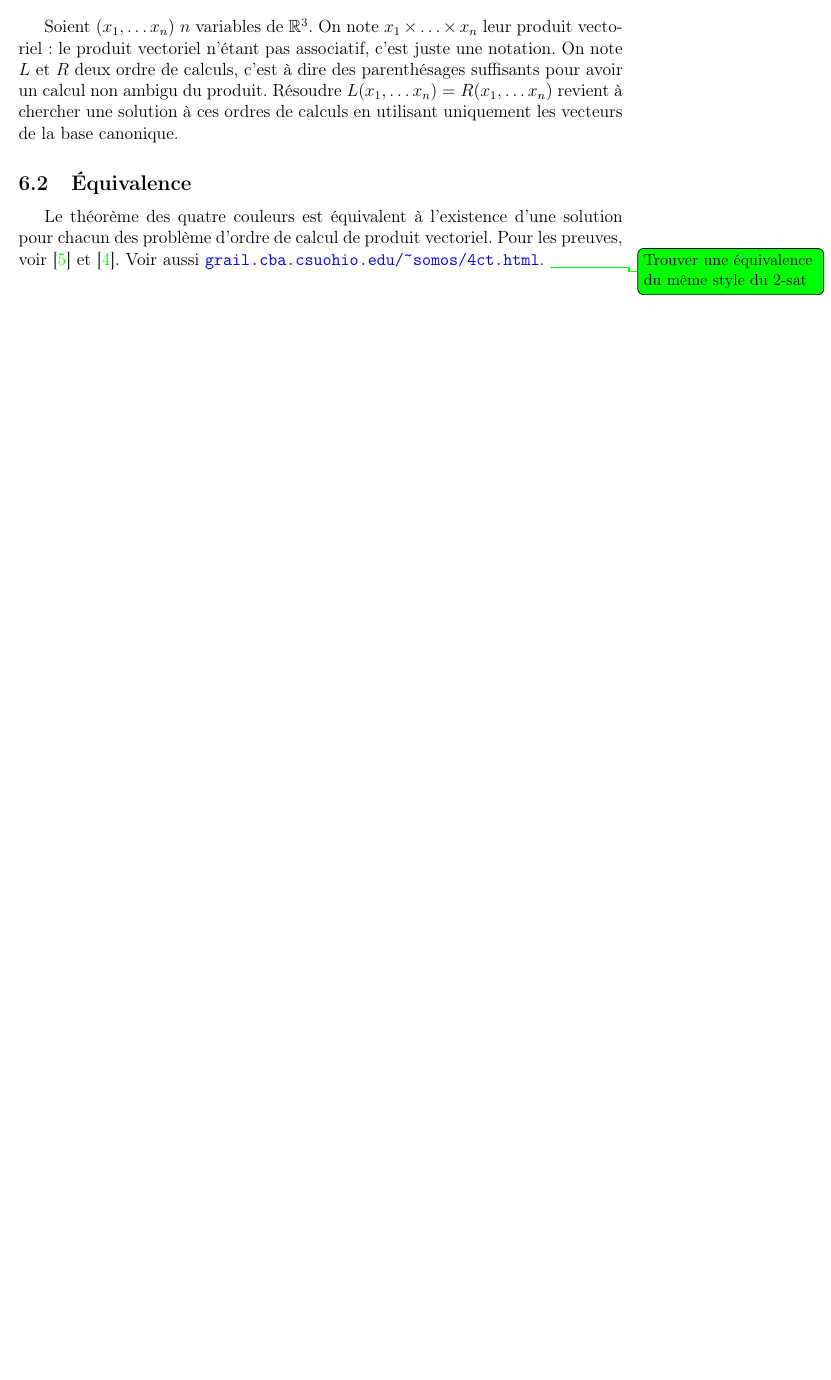
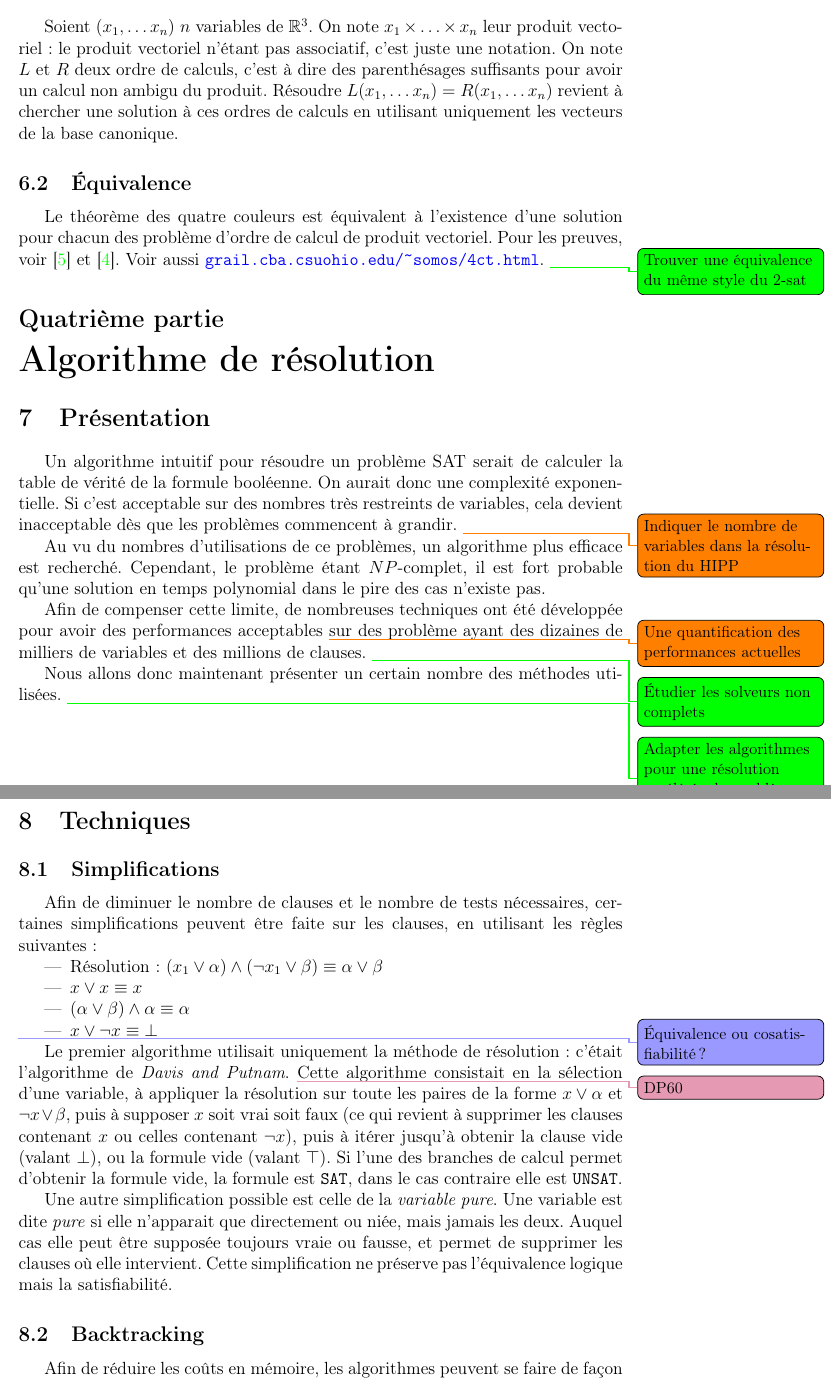
Before and after one commit to dwarfmaster/TIPE_dossier, a LaTeX document (main.tex, which reads reso/reso.tex): part of page 7 of 7 before the commit and two parts of pages 7 and 8 of 9 after it, the two joined at a grey line, cut so that both start at the same text, the shorter picture padded with empty space. Compiled offline with pdfLaTeX.

Commit message:
Début des techniques de résolution

```diff
--- a/main.tex
+++ b/main.tex
@@ -17,6 +17,9 @@
 \part{Théorème des quatres couleurs}
 \input{4col/4col.tex}
 
+\part{Algorithme de résolution}
+\input{reso/reso.tex}
+
 \bibliographystyle{plain}
 \bibliography{sources}
 \end{document}
--- /dev/null
+++ b/reso/reso.tex
@@ -0,0 +1,52 @@
+\section{Présentation}
+Un algorithme intuitif pour résoudre un problème SAT serait de calculer la
+table de vérité de la formule booléenne. On aurait donc une complexité
+exponentielle. Si c'est acceptable sur des nombres très restreints de
+variables, cela devient inacceptable dès que les problèmes commencent à
+grandir. \todo{Indiquer le nombre de variables dans la résolution du HIPP}
+
+Au vu du nombres d'utilisations de ce problèmes, un algorithme plus efficace
+est recherché. Cependant, le problème étant $NP$-complet, il est fort probable
+qu'une solution en temps polynomial dans le pire des cas n'existe pas.
+
+Afin de compenser cette limite, de nombreuses techniques ont été développée
+pour avoir des performances acceptables \todo{Une quantification des
+performances actuelles} sur des problème ayant des dizaines de milliers de
+variables et des millions de clauses.
+\idee{Étudier les solveurs non complets}
+
+Nous allons donc maintenant présenter un certain nombre des méthodes utilisées.
+\idee{Adapter les algorithmes pour une résolution accélérée du problème HIPP}
+
+\section{Techniques}
+\subsection{Simplifications}
+Afin de diminuer le nombre de clauses et le nombre de tests nécessaires,
+certaines simplifications peuvent être faite sur les clauses, en utilisant les
+règles suivantes : \begin{itemize}
+    \item Résolution :
+           $(x_1\vee\alpha) \wedge (\neg x_1\vee\beta) \equiv \alpha\vee\beta$
+    \item $x \vee x \equiv x$
+    \item $(\alpha\vee\beta)\wedge\alpha\equiv\alpha$
+    \item $x\vee\neg x \equiv \bot$
+\end{itemize}
+\demo{Équivalence ou cosatisfiabilité ?}
+
+Le premier algorithme utilisait uniquement la méthode de résolution : c'était
+l'algorithme de \emph{Davis and Putnam}. \tref{DP60} Cette algorithme
+consistait en la sélection d'une variable, à appliquer la résolution sur toute
+les paires de la forme $x\vee\alpha$ et $\neg x\vee\beta$, puis à supposer
+$x$ soit vrai soit faux (ce qui revient à supprimer les clauses contenant $x$
+ou celles contenant $\neg x$), puis à itérer jusqu'à obtenir la clause vide
+(valant $\bot$), ou la formule vide (valant $\top$). Si l'une des branches de
+calcul permet d'obtenir la formule vide, la formule est \texttt{SAT}, dans le
+cas contraire elle est \texttt{UNSAT}.
+
+Une autre simplification possible est celle de la \emph{variable pure}. Une
+variable est dite \emph{pure} si elle n'apparait que directement ou niée, mais
+jamais les deux. Auquel cas elle peut être supposée toujours vraie ou fausse,
+et permet de supprimer les clauses où elle intervient. Cette simplification
+ne préserve pas l'équivalence logique mais la satisfiabilité.
+
+\subsection{Backtracking}\label{back}
+Afin de réduire les coûts en mémoire, les algorithmes peuvent se faire de
+façon récursive, en choisissant une variable, faisant les simplifications qui
```
Also changed, not shown: reso/reso.tex (40 more changed lines).
